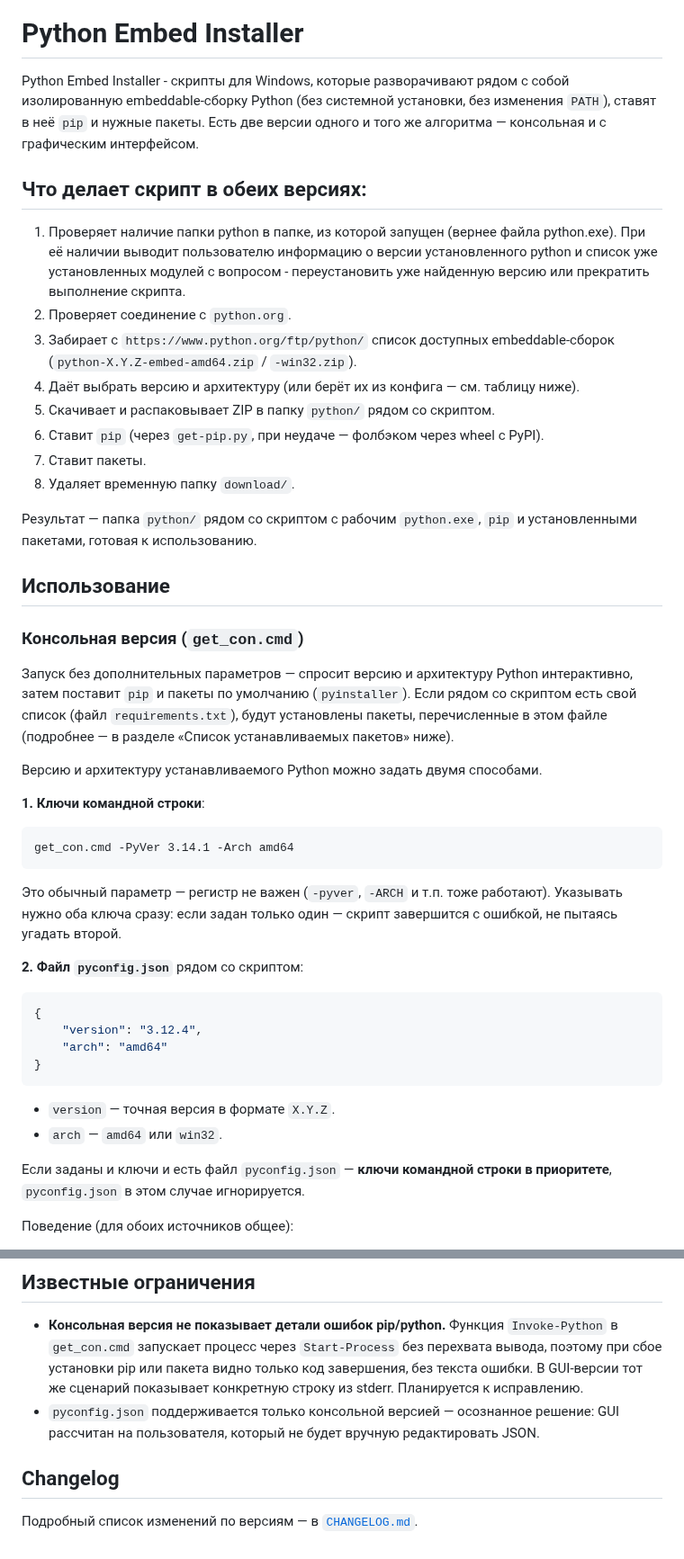
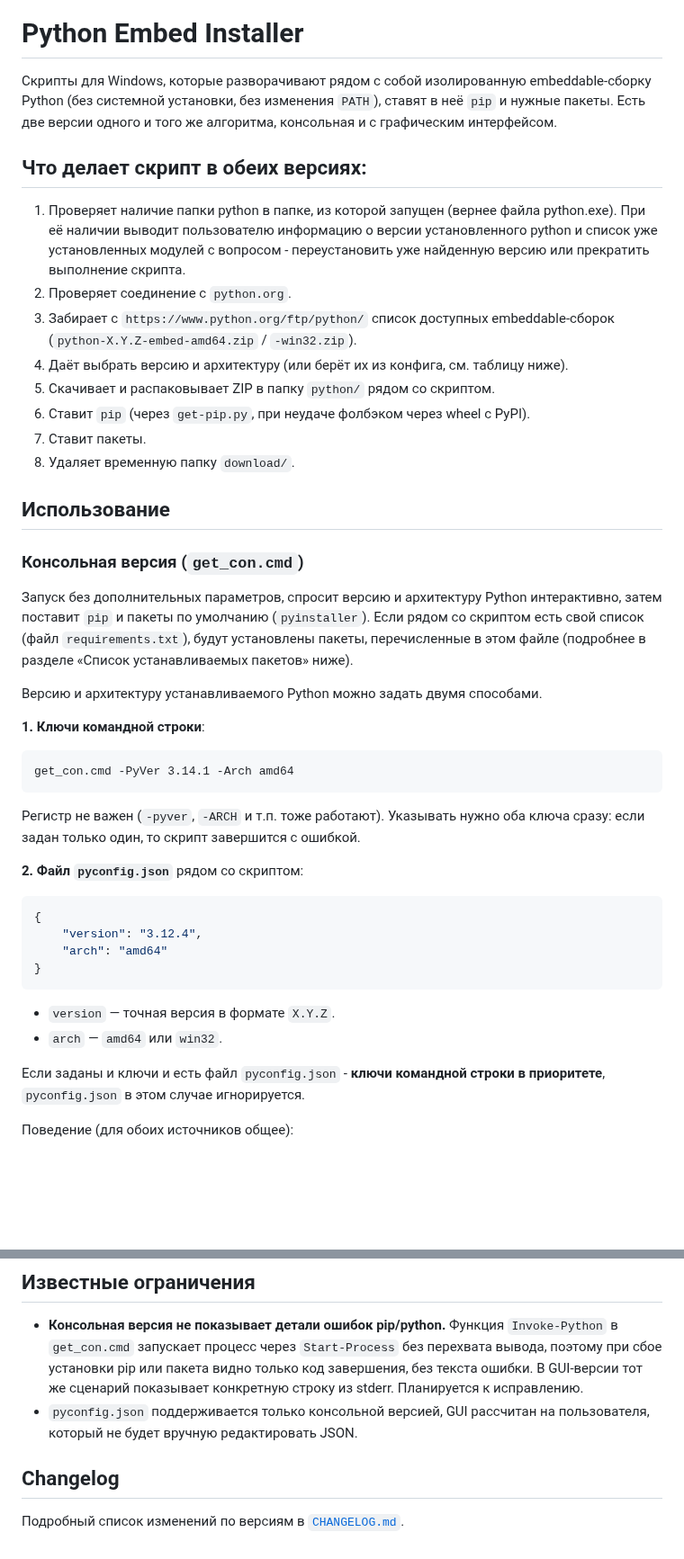
Before and after one commit to NuttShell/localpython_installer, a Markdown page: README.md, 2 parts joined by grey strips. Shown at 90% size. GitHub-like rendering; blank space fills up the shorter version.

````diff
--- a/README.md
+++ b/README.md
@@ -3,9 +3,9 @@
 [![Downloads](https://img.shields.io/github/downloads/NuttShell/localpython_installer/total)](https://github.com/NuttShell/localpython_installer/releases)
 # Python Embed Installer
 
-Python Embed Installer - скрипты для Windows, которые разворачивают рядом с собой
+Скрипты для Windows, которые разворачивают рядом с собой
 изолированную embeddable-сборку Python (без системной установки, без изменения `PATH`),
-ставят в неё `pip` и нужные пакеты. Есть две версии одного и того же алгоритма — консольная
+ставят в неё `pip` и нужные пакеты. Есть две версии одного и того же алгоритма, консольная
 и с графическим интерфейсом.
 
 ## Что делает скрипт в обеих версиях:
@@ -16,23 +16,20 @@ Python Embed Installer - скрипты для Windows, которые разв
 2. Проверяет соединение с `python.org`.
 3. Забирает с `https://www.python.org/ftp/python/` список доступных embeddable-сборок
    (`python-X.Y.Z-embed-amd64.zip` / `-win32.zip`).
-4. Даёт выбрать версию и архитектуру (или берёт их из конфига — см. таблицу ниже).
+4. Даёт выбрать версию и архитектуру (или берёт их из конфига, см. таблицу ниже).
 5. Скачивает и распаковывает ZIP в папку `python/` рядом со скриптом.
-6. Ставит `pip` (через `get-pip.py`, при неудаче — фолбэком через wheel с PyPI).
+6. Ставит `pip` (через `get-pip.py`, при неудаче фолбэком через wheel с PyPI).
 7. Ставит пакеты.
 8. Удаляет временную папку `download/`.
-
-Результат — папка `python/` рядом со скриптом с рабочим `python.exe`, `pip` и установленными
-пакетами, готовая к использованию.
 
 ## Использование
 
 ### Консольная версия (`get_con.cmd`)
 
-Запуск без дополнительных параметров — спросит версию и архитектуру Python интерактивно,
+Запуск без дополнительных параметров, спросит версию и архитектуру Python интерактивно,
 затем поставит `pip` и пакеты по умолчанию (`pyinstaller`). Если рядом со скриптом есть свой
 список (файл `requirements.txt`), будут установлены пакеты, перечисленные в этом файле
-(подробнее — в разделе «Список устанавливаемых пакетов» ниже).
+(подробнее в разделе «Список устанавливаемых пакетов» ниже).
 
 Версию и архитектуру устанавливаемого Python можно задать двумя способами.
 
@@ -42,9 +39,8 @@ Python Embed Installer - скрипты для Windows, которые разв
 get_con.cmd -PyVer 3.14.1 -Arch amd64
 ```
 
-Это обычный параметр — регистр не важен (`-pyver`, `-ARCH` и т.п. тоже
-работают). Указывать нужно оба ключа сразу: если задан только один — скрипт завершится с
-ошибкой, не пытаясь угадать второй.
+Регистр не важен (`-pyver`, `-ARCH` и т.п. тоже работают).
+Указывать нужно оба ключа сразу: если задан только один, то скрипт завершится с ошибкой.
 
 **2. Файл `pyconfig.json`** рядом со скриптом:
 
@@ -58,7 +54,7 @@ get_con.cmd -PyVer 3.14.1 -Arch amd64
 - `version` — точная версия в формате `X.Y.Z`.
 - `arch` — `amd64` или `win32`.
 
-Если заданы и ключи и есть файл `pyconfig.json` — **ключи командной
+Если заданы и ключи и есть файл `pyconfig.json` - **ключи командной
 строки в приоритете**, `pyconfig.json` в этом случае игнорируется.
 
 Поведение (для обоих источников общее):
@@ -163,9 +159,9 @@ fonttools>=4.53
   `get_con.cmd` запускает процесс через `Start-Process` без перехвата вывода, поэтому при сбое
   установки pip или пакета видно только код завершения, без текста ошибки. В GUI-версии тот же
   сценарий показывает конкретную строку из stderr. Планируется к исправлению.
-- `pyconfig.json` поддерживается только консольной версией — осознанное решение: GUI рассчитан
+- `pyconfig.json` поддерживается только консольной версией, GUI рассчитан
   на пользователя, который не будет вручную редактировать JSON.
 
 ## Changelog
 
-Подробный список изменений по версиям — в [`CHANGELOG.md`](./CHANGELOG.md).
+Подробный список изменений по версиям в [`CHANGELOG.md`](./CHANGELOG.md).
````
Also changed, not shown: other parts of README.md (+10 -10 lines).
